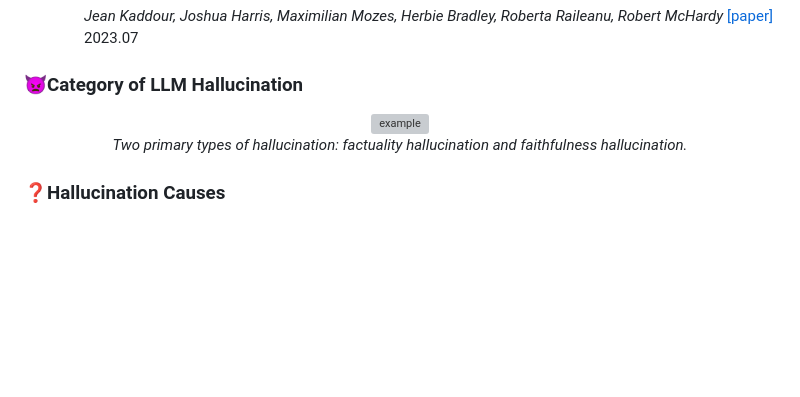
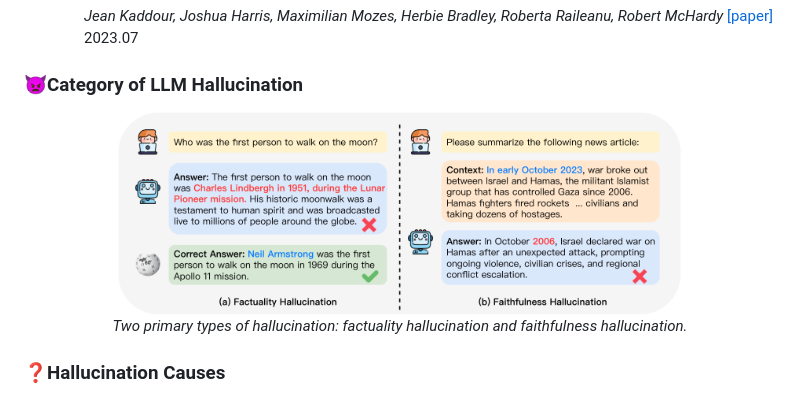
Before and after one commit to LuckyyySTA/Awesome-LLM-hallucination, a Markdown page: README.md, the part around the change. Rendered like a GitHub page; pictures changed too: figure/example.png (added); blank space fills up the shorter version; grey boxes are pictures that could not be loaded.

Commit message:
update@23-11-10

```diff
--- a/README.md
+++ b/README.md
@@ -91,10 +91,11 @@ We have surveyed papers related to Large Language Model hallucination. This incl
 ### :imp:Category of LLM Hallucination
 
 <p align=center>
-    <img src="./figure/example.pdf" width="75%" height="75%" alt="example"/>
+    <img src="./figure/example.png" width="75%" height="75%" alt="example"/>
     <br>
     <em>Two primary types of hallucination: factuality hallucination and faithfulness hallucination.</em>
 </p>
+
 
 ### :question:Hallucination Causes
 
```
Also changed, not shown: 2 other files.
